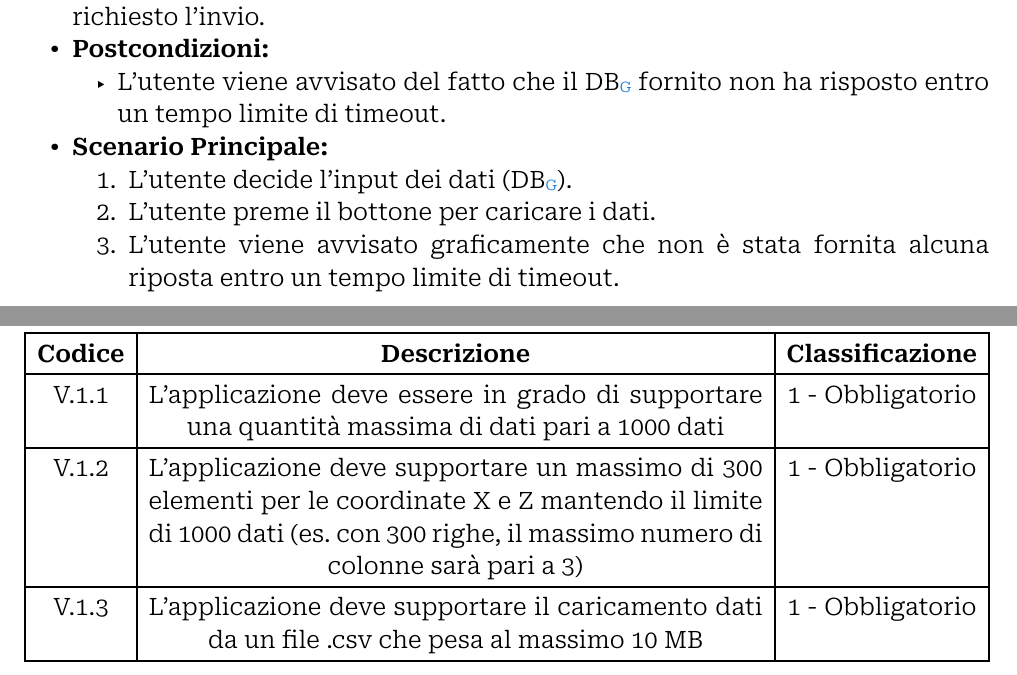
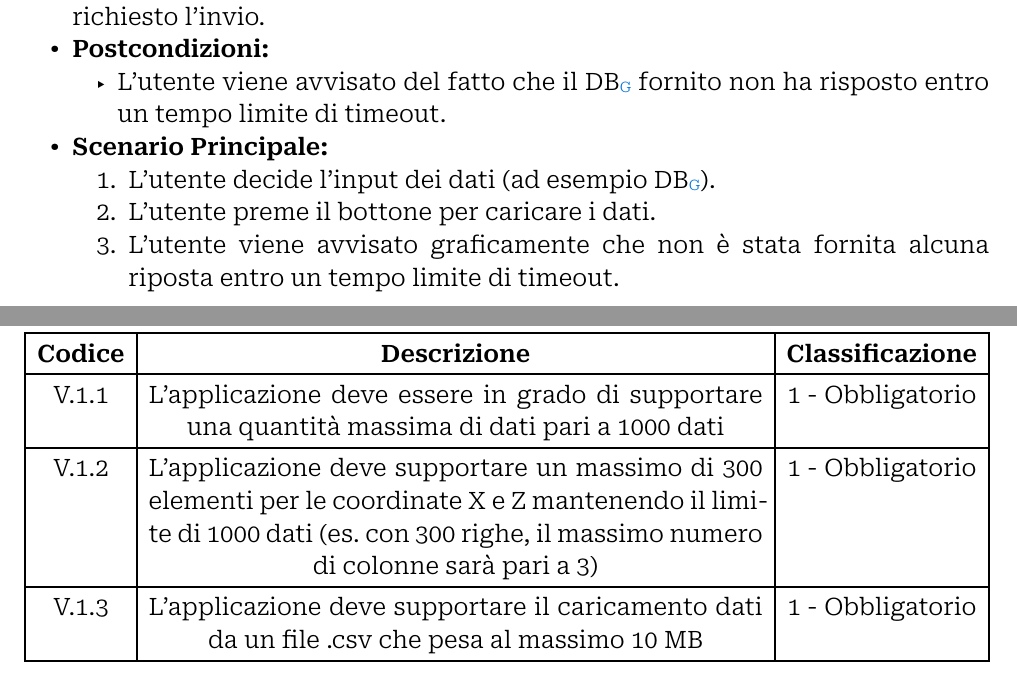
Before and after one commit to Archi7echs-Team/archi7echs-team.github.io, a Typst document (documents/RTB/Esterni/Analisi dei Requisiti.typ): two parts of pages 32 and 40 of 45, joined at a grey line, cut so that both start at the same text. Compiled offline with Typst 0.15.

Commit message:
Piccole correzioni

```diff
--- a/documents/RTB/Esterni/Analisi dei Requisiti.typ
+++ b/documents/RTB/Esterni/Analisi dei Requisiti.typ
@@ -753,7 +753,7 @@ Ogni caso d'uso è presentato seguendo la seguente struttura logica:
 - *Postcondizioni: *
   - L'utente viene avvisato del fatto che il #glossario("DB") fornito non ha risposto entro un tempo limite di timeout.
 - *Scenario Principale: *
-    + L'utente decide l'input dei dati (#glossario("DB")).
+    + L'utente decide l'input dei dati (ad esempio #glossario("DB")).
     + L'utente preme il bottone per caricare i dati.
     + L'utente viene avvisato graficamente che non è stata fornita alcuna riposta entro un tempo limite di timeout.
 
@@ -877,7 +877,7 @@ Dove _Tipologia_ e _Classificazione_ fanno riferimento a quanto descritto sopra.
   inset: 6pt,
   table.header([*Codice*], [*Descrizione*], [*Classificazione*]),
   [V.1.1], [L'applicazione deve essere in grado di supportare una quantità massima di dati pari a 1000 dati ], [1 - Obbligatorio],
-  [V.1.2], [L'applicazione deve supportare un massimo di 300 elementi per le coordinate X e Z mantendo il limite di 1000 dati (es. con 300 righe, il massimo numero di colonne sarà pari a 3)], [1 - Obbligatorio],
+  [V.1.2], [L'applicazione deve supportare un massimo di 300 elementi per le coordinate X e Z mantenendo il limite di 1000 dati (es. con 300 righe, il massimo numero di colonne sarà pari a 3)], [1 - Obbligatorio],
   [V.1.3], [L'applicazione deve supportare il caricamento dati da un file .csv che pesa al massimo 10 MB ], [1 - Obbligatorio],
   )
     <tab:reqVincolo>
```
Also changed, not shown: documents/RTB/Esterni/Analisi dei Requisiti.typ (2 more changed lines).
